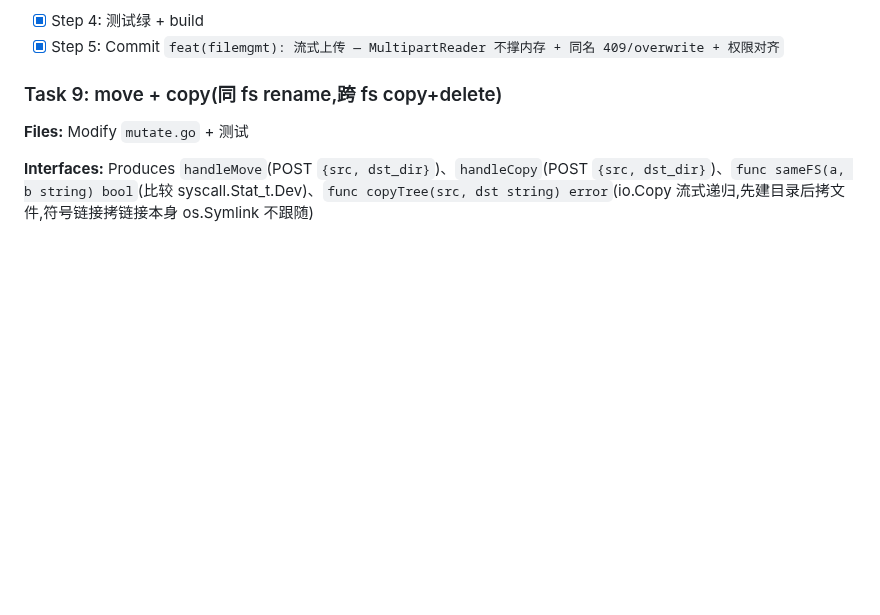
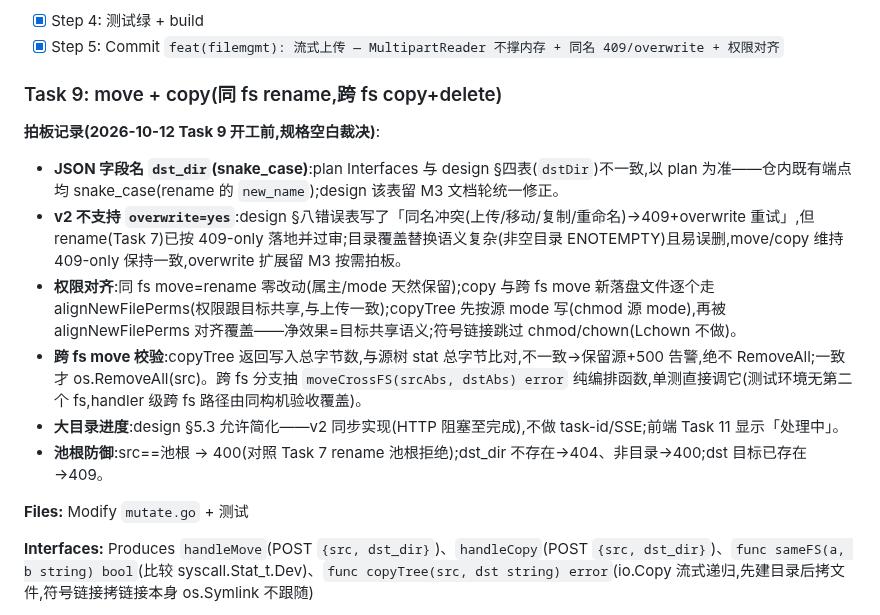
Before and after one commit to jackeyPeng/nas, a Markdown page: docs/plans/2026-10-08-file-manager-plan.md, the part around the change. Drawn GitHub-style; blank space fills up the shorter version.

Commit message:
docs(plans): Task 9 开工前拍板 — dst_dir 命名/v2 无 overwrite/权限对齐/跨 fs 校验抽 moveCrossFS/同步实现/池根防御

```diff
--- a/docs/plans/2026-10-08-file-manager-plan.md
+++ b/docs/plans/2026-10-08-file-manager-plan.md
@@ -1202,6 +1202,14 @@ git commit -m "feat(filemgmt): 前端文件页 v1 — 浏览/面包屑/下载/
 
 ### Task 9: move + copy(同 fs rename,跨 fs copy+delete)
 
+**拍板记录(2026-10-12 Task 9 开工前,规格空白裁决)**:
+- **JSON 字段名 `dst_dir`(snake_case)**:plan Interfaces 与 design §四表(`dstDir`)不一致,以 plan 为准——仓内既有端点均 snake_case(rename 的 `new_name`);design 该表留 M3 文档轮统一修正。
+- **v2 不支持 `overwrite=yes`**:design §八错误表写了「同名冲突(上传/移动/复制/重命名)→409+overwrite 重试」,但 rename(Task 7)已按 409-only 落地并过审;目录覆盖替换语义复杂(非空目录 ENOTEMPTY)且易误删,move/copy 维持 409-only 保持一致,overwrite 扩展留 M3 按需拍板。
+- **权限对齐**:同 fs move=rename 零改动(属主/mode 天然保留);copy 与跨 fs move 新落盘文件逐个走 alignNewFilePerms(权限跟目标共享,与上传一致);copyTree 先按源 mode 写(chmod 源 mode),再被 alignNewFilePerms 对齐覆盖——净效果=目标共享语义;符号链接跳过 chmod/chown(Lchown 不做)。
+- **跨 fs move 校验**:copyTree 返回写入总字节数,与源树 stat 总字节比对,不一致→保留源+500 告警,绝不 RemoveAll;一致才 os.RemoveAll(src)。跨 fs 分支抽 `moveCrossFS(srcAbs, dstAbs) error` 纯编排函数,单测直接调它(测试环境无第二个 fs,handler 级跨 fs 路径由同构机验收覆盖)。
+- **大目录进度**:design §5.3 允许简化——v2 同步实现(HTTP 阻塞至完成),不做 task-id/SSE;前端 Task 11 显示「处理中」。
+- **池根防御**:src==池根 → 400(对照 Task 7 rename 池根拒绝);dst_dir 不存在→404、非目录→400;dst 目标已存在→409。
+
 **Files:** Modify `mutate.go` + 测试
 
 **Interfaces:** Produces `handleMove`(POST `{src, dst_dir}`)、`handleCopy`(POST `{src, dst_dir}`)、`func sameFS(a, b string) bool`(比较 syscall.Stat_t.Dev)、`func copyTree(src, dst string) error`(io.Copy 流式递归,先建目录后拷文件,符号链接拷链接本身 os.Symlink 不跟随)
```
